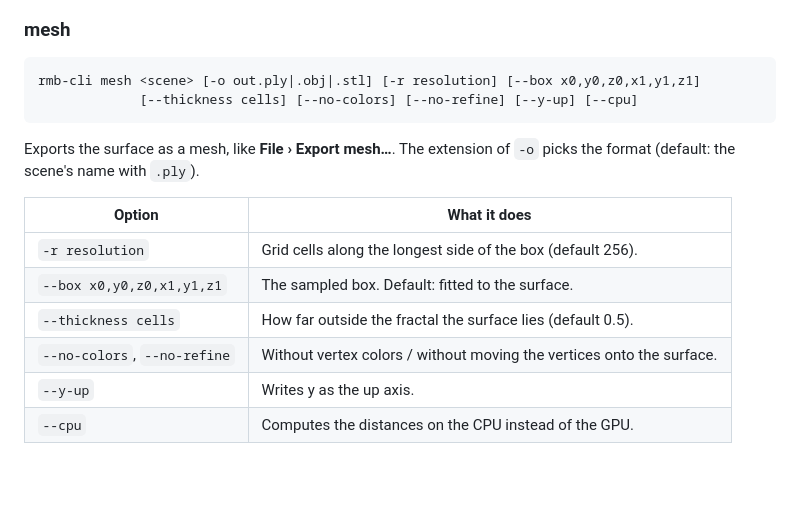
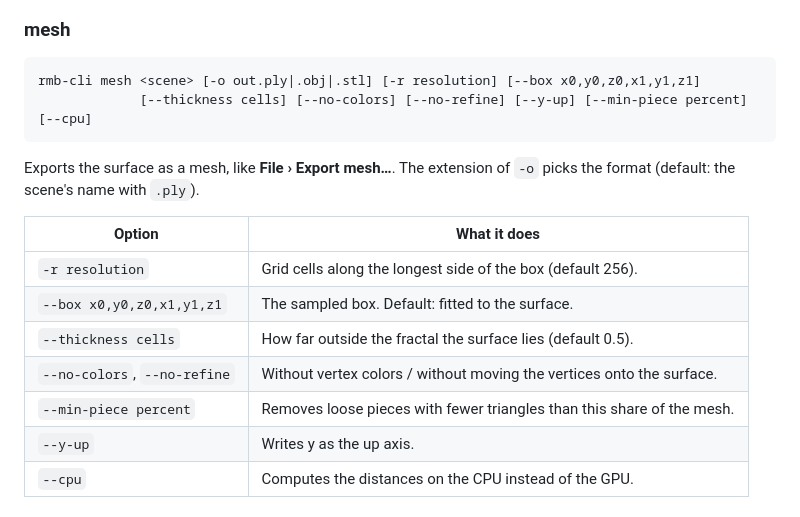
Before and after one commit to Ravetracer/RMandelBulb, a Markdown page: docs/manual/15-render-and-export.md, the part around one of its changes. Rendered like a GitHub page; blank space fills up the shorter version.

````diff
--- a/docs/manual/15-render-and-export.md
+++ b/docs/manual/15-render-and-export.md
@@ -316,7 +319,7 @@ output: the scene's name with `.mp4`.
 
 ```
 rmb-cli mesh <scene> [-o out.ply|.obj|.stl] [-r resolution] [--box x0,y0,z0,x1,y1,z1]
-             [--thickness cells] [--no-colors] [--no-refine] [--y-up] [--cpu]
+             [--thickness cells] [--no-colors] [--no-refine] [--y-up] [--min-piece percent] [--cpu]
 ```
 
 Exports the surface as a mesh, like **File › Export mesh…**. The extension of `-o` picks the
@@ -328,6 +331,7 @@ format (default: the scene's name with `.ply`).
 | `--box x0,y0,z0,x1,y1,z1` | The sampled box. Default: fitted to the surface. |
 | `--thickness cells` | How far outside the fractal the surface lies (default 0.5). |
 | `--no-colors`, `--no-refine` | Without vertex colors / without moving the vertices onto the surface. |
+| `--min-piece percent` | Removes loose pieces with fewer triangles than this share of the mesh. |
 | `--y-up` | Writes y as the up axis. |
 | `--cpu` | Computes the distances on the CPU instead of the GPU. |
 
````
Also changed, not shown: other parts of docs/manual/15-render-and-export.md (+6 -3 lines), TODO.md (+4 -2 lines), docs/manual/images/mesh-export.png, 6 other files.
